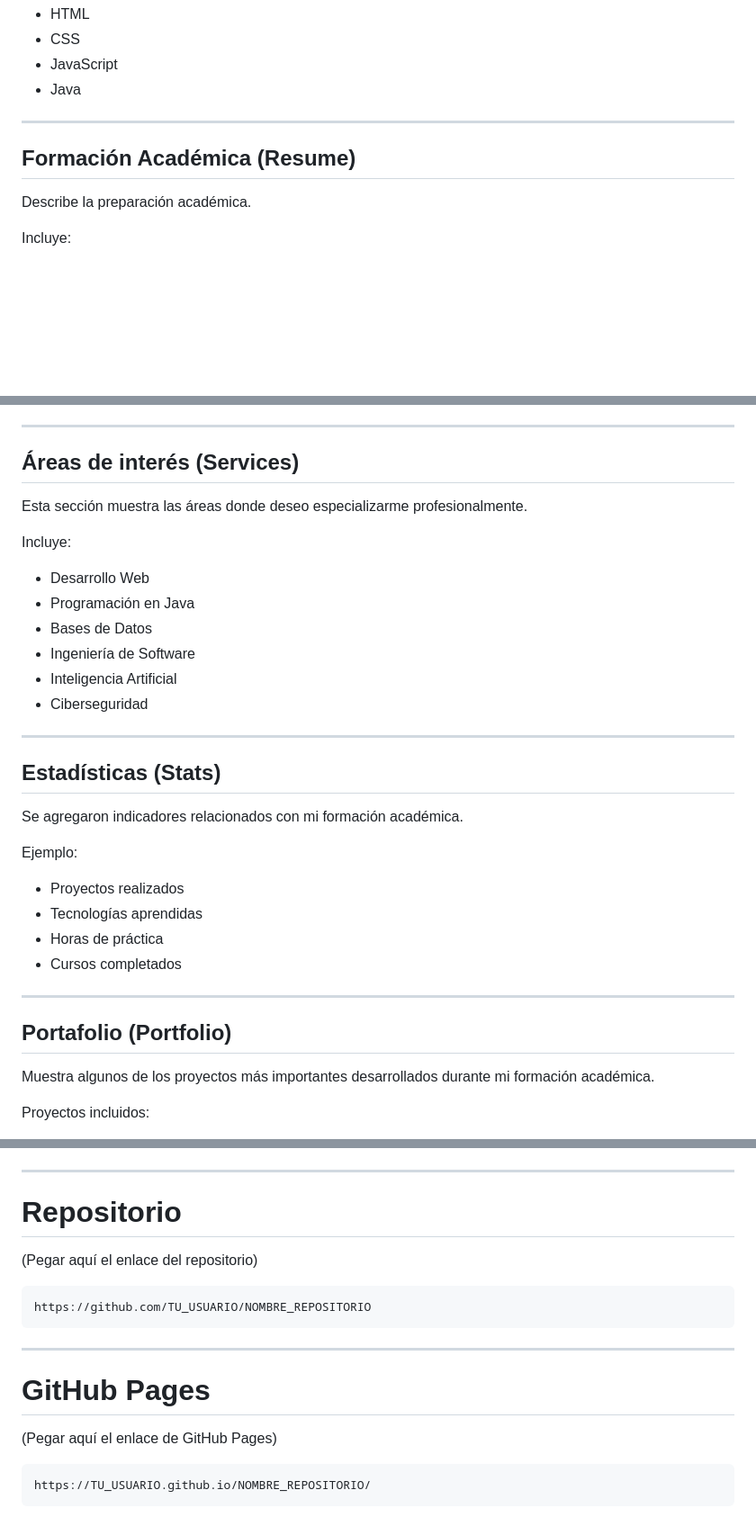
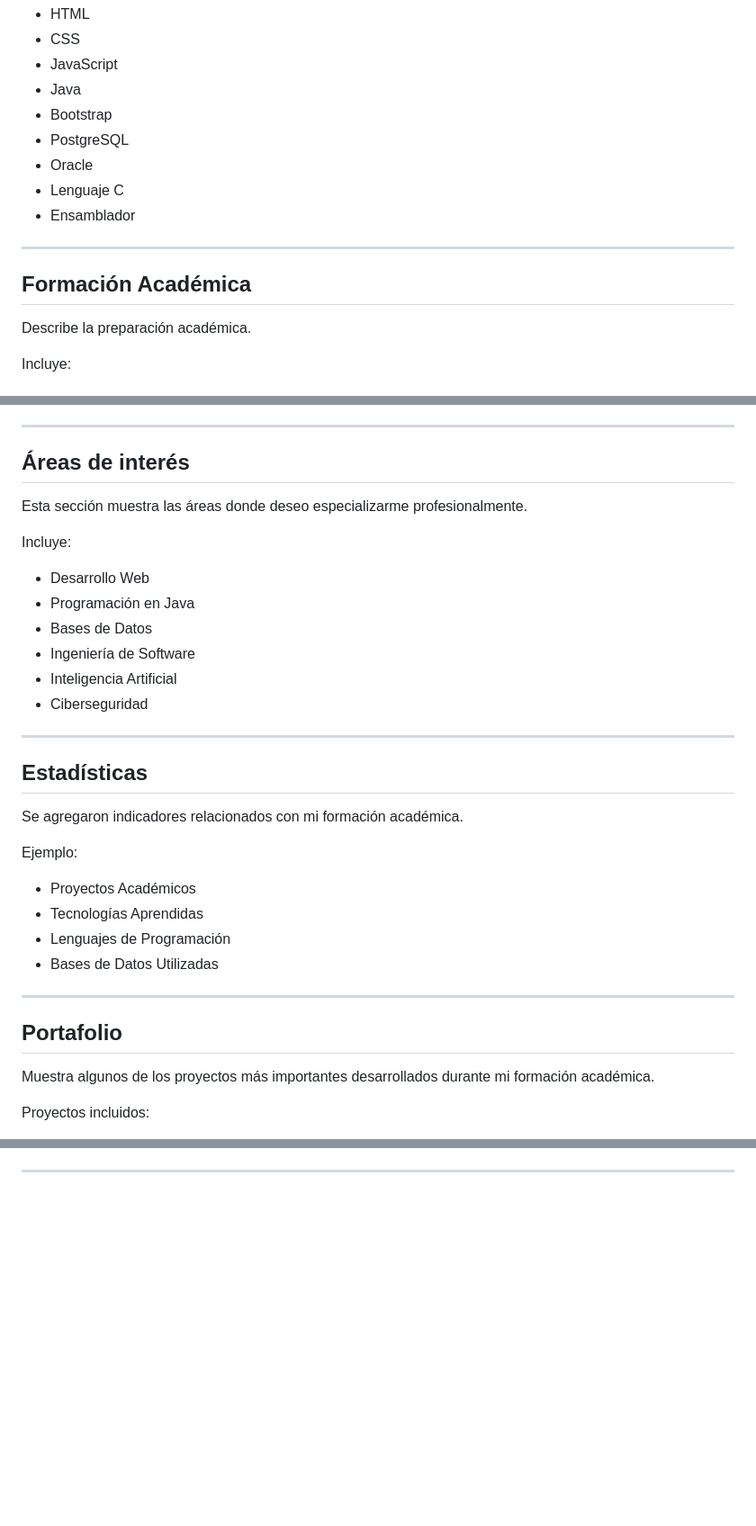
Before and after one commit to Jonatan014/Actividad-4.-Portafolio-Web-con-Bootstrap, a Markdown page: README.md, 3 parts joined by grey strips. Shown at 90% size. Rendered like a GitHub page; blank space fills up the shorter version.

Commit message:
Actualización del portafolio

````diff
--- a/README.md
+++ b/README.md
@@ -85,10 +85,15 @@ También muestra una barra de progreso con algunas habilidades técnicas:
 - CSS
 - JavaScript
 - Java
+- Bootstrap
+- PostgreSQL
+- Oracle
+- Lenguaje C
+- Ensamblador
 
 ---
 
-## Formación Académica (Resume)
+## Formación Académica
 
 Describe la preparación académica.
 
@@ -122,7 +127,7 @@ Actualmente curso la carrera de Ingeniería en Sistemas Computacionales, donde h
 
 ---
 
-## Áreas de interés (Services)
+## Áreas de interés
 
 Esta sección muestra las áreas donde deseo especializarme profesionalmente.
 
@@ -137,20 +142,20 @@ Incluye:
 
 ---
 
-## Estadísticas (Stats)
+## Estadísticas
 
 Se agregaron indicadores relacionados con mi formación académica.
 
 Ejemplo:
 
-- Proyectos realizados
-- Tecnologías aprendidas
-- Horas de práctica
-- Cursos completados
+- Proyectos Académicos
+- Tecnologías Aprendidas
+- Lenguajes de Programación
+- Bases de Datos Utilizadas
 
 ---
 
-## Portafolio (Portfolio)
+## Portafolio
 
 Muestra algunos de los proyectos más importantes desarrollados durante mi formación académica.
 
@@ -283,20 +278,2 @@ Entre las principales modificaciones se encuentran:
 
 ---
-
-# Repositorio
-
-(Pegar aquí el enlace del repositorio)
-
-```
-https://github.com/TU_USUARIO/NOMBRE_REPOSITORIO
-```
-
----
-
-# GitHub Pages
-
-(Pegar aquí el enlace de GitHub Pages)
-
-```
-https://TU_USUARIO.github.io/NOMBRE_REPOSITORIO/
-```
````
Also changed, not shown: other parts of README.md (+7 -17 lines).
